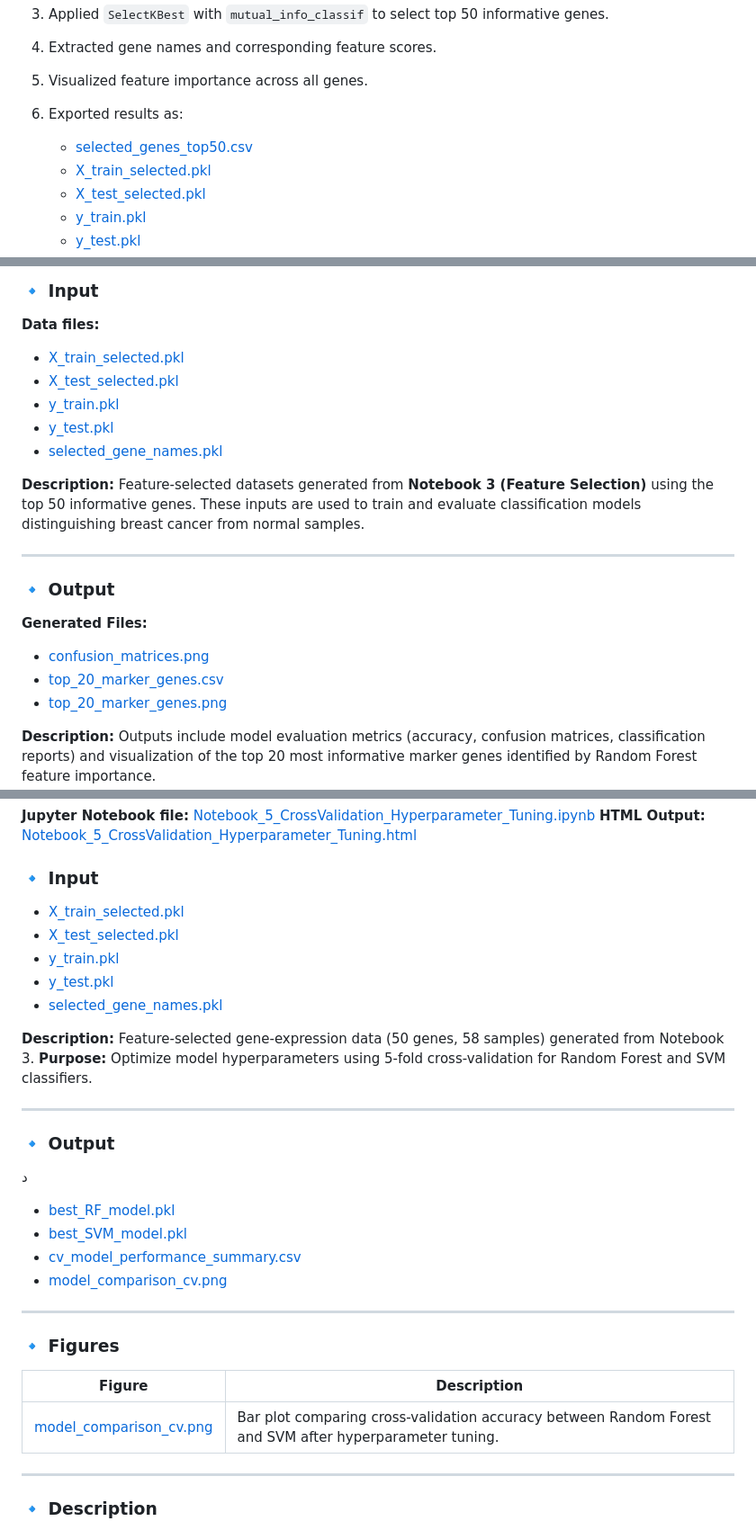
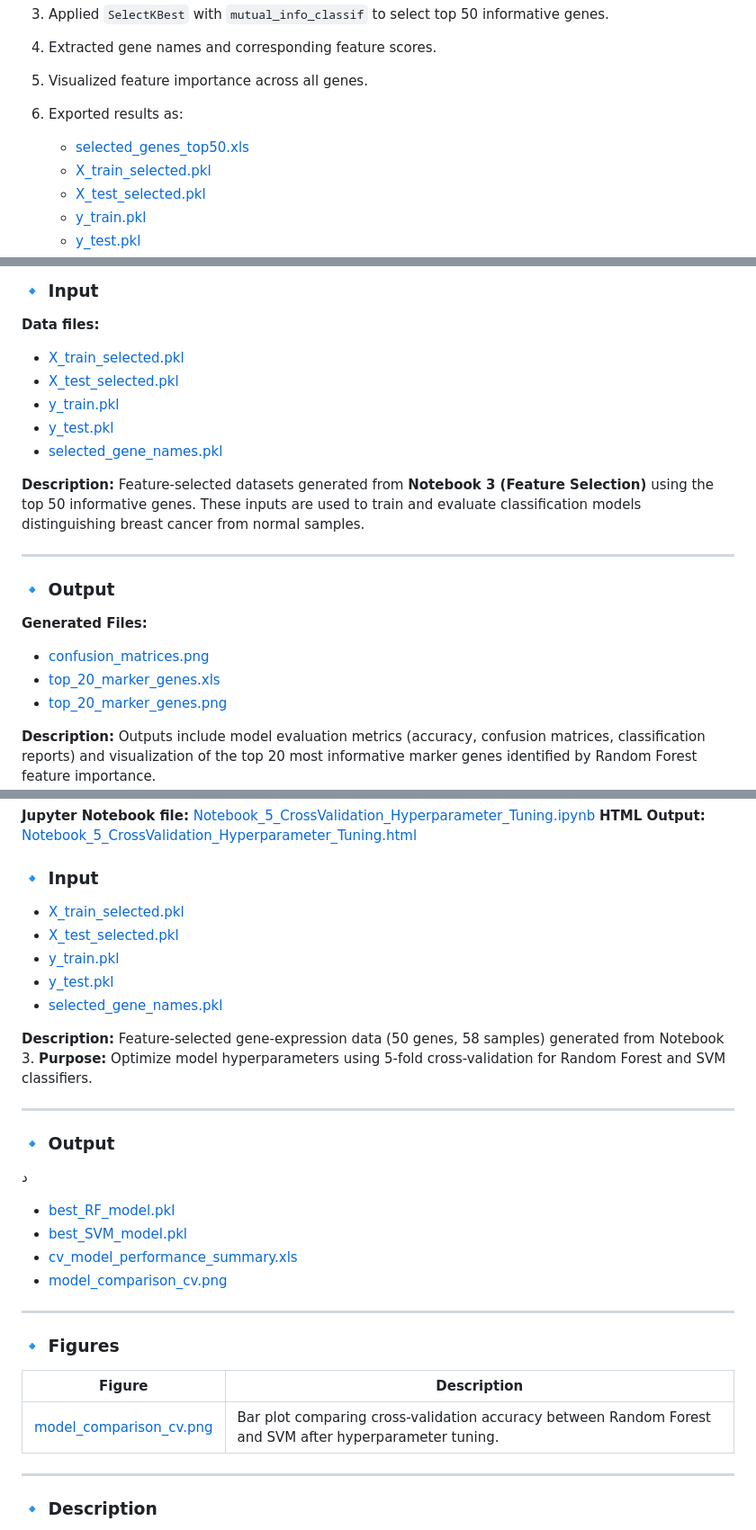
Before and after one commit to Mohamed-H-Hussein/Machine-Learning-Based-Analysis-Of-Gene-Expression-In-Breast-Cancer, a Markdown page: analysis_report.md, 3 parts joined by grey strips. Shown at 90% size. GitHub-like rendering.

```diff
--- a/analysis_report.md
+++ b/analysis_report.md
@@ -270,7 +270,7 @@ The process ensures reduced dimensionality while preserving biologically relevan
 5. Visualized feature importance across all genes.
 6. Exported results as:
 
-   * [selected_genes_top50.csv](results/selected_genes_top50.csv)
+   * [selected_genes_top50.xls](results/selected_genes_top50.xls)
    * [X_train_selected.pkl](results/X_train_selected.pkl)
    * [X_test_selected.pkl](results/X_test_selected.pkl)
    * [y_train.pkl](results/y_train.pkl)
@@ -317,7 +317,7 @@ These inputs are used to train and evaluate classification models distinguishing
 **Generated Files:**
 
 * [confusion_matrices.png](figures/confusion_matrices.png)
-* [top_20_marker_genes.csv](results/top_20_marker_genes.csv)
+* [top_20_marker_genes.xls](results/top_20_marker_genes.xls)
 * [top_20_marker_genes.png](figures/top_20_marker_genes.png)
 
 **Description:**
@@ -408,10 +408,10 @@ Results were exported as:
 ### 🔹 Output
 
 د
-* [best_RF_model.pkl](./best_RF_model.pkl)
-* [best_SVM_model.pkl](./best_SVM_model.pkl)
-* [cv_model_performance_summary.csv](./cv_model_performance_summary.csv)
-* [model_comparison_cv.png](./model_comparison_cv.png)
+* [best_RF_model.pkl](results/best_RF_model.pkl)
+* [best_SVM_model.pkl](results/best_SVM_model.pkl)
+* [cv_model_performance_summary.xls](results/cv_model_performance_summary.xls)
+* [model_comparison_cv.png](figures/model_comparison_cv.png)
 
 
 ---
```
Also changed, not shown: other parts of analysis_report.md (+13 -13 lines).
